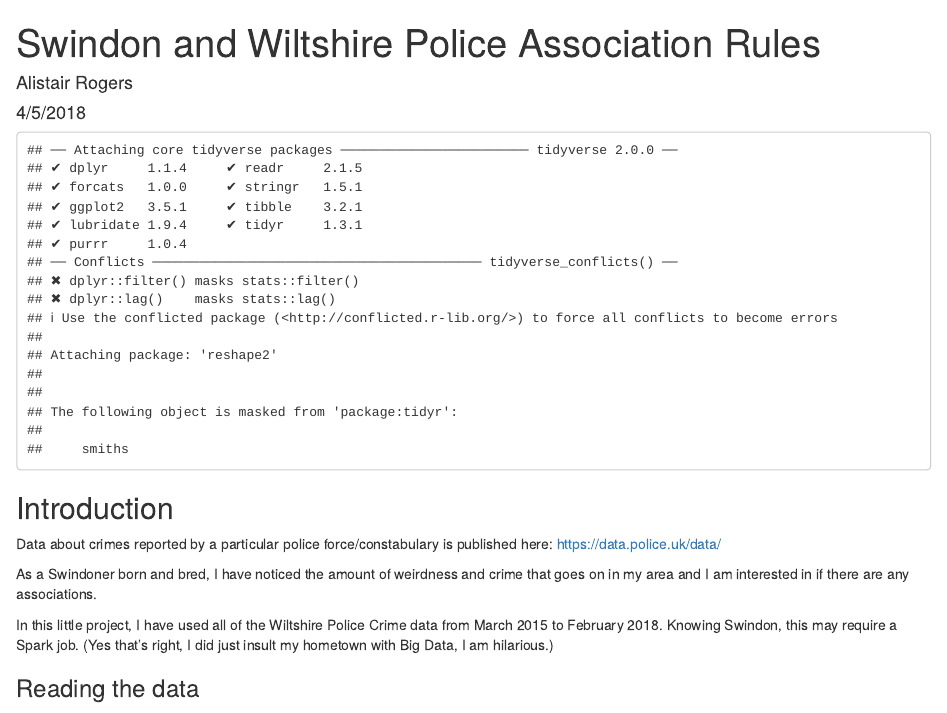
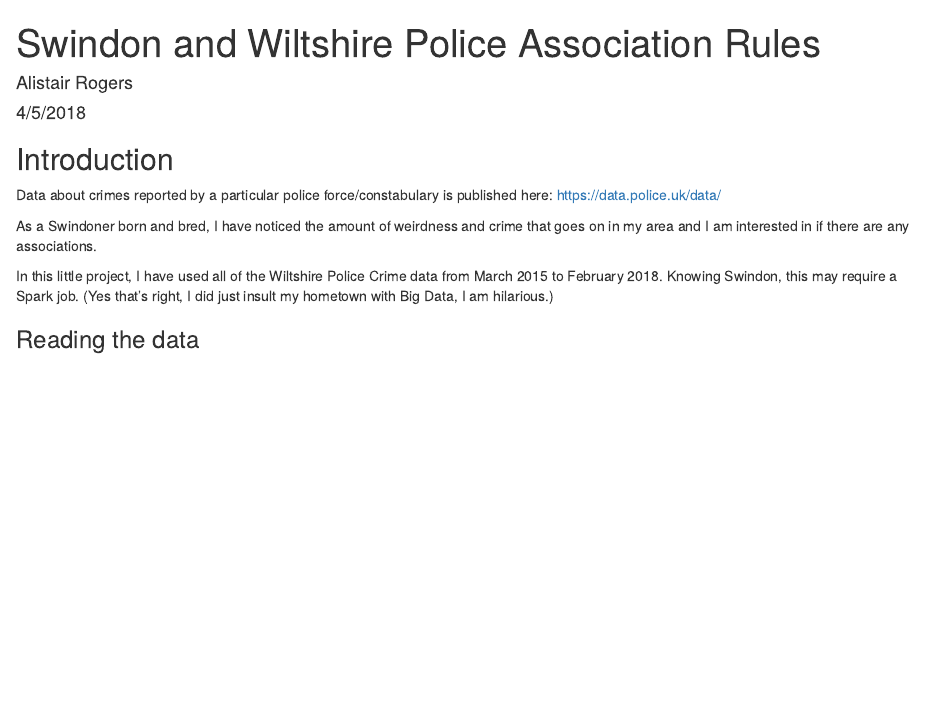
Before and after one commit to AlistairLR112/WiltshireCrimeAssociations, an R Markdown document (swindonwiltshirecrime.Rmd): the page in a window 1100 px wide, from its top. Rendered offline with R 4.5, knitr and Pandoc, with nearby package versions; some code elsewhere in the file could not run offline.

Commit message:
Removed Package Messages

````diff
--- a/swindonwiltshirecrime.Rmd
+++ b/swindonwiltshirecrime.Rmd
@@ -12,7 +12,7 @@ output:
 knitr::opts_chunk$set(echo = TRUE)
 ```
 
-```{r, echo=F}
+```{r, echo=F, message=F}
 library(visNetwork)
 library(sparklyr)
 library(tidyverse)
````
Also changed, not shown: swindonwiltshirecrime.md, 1 other file.
